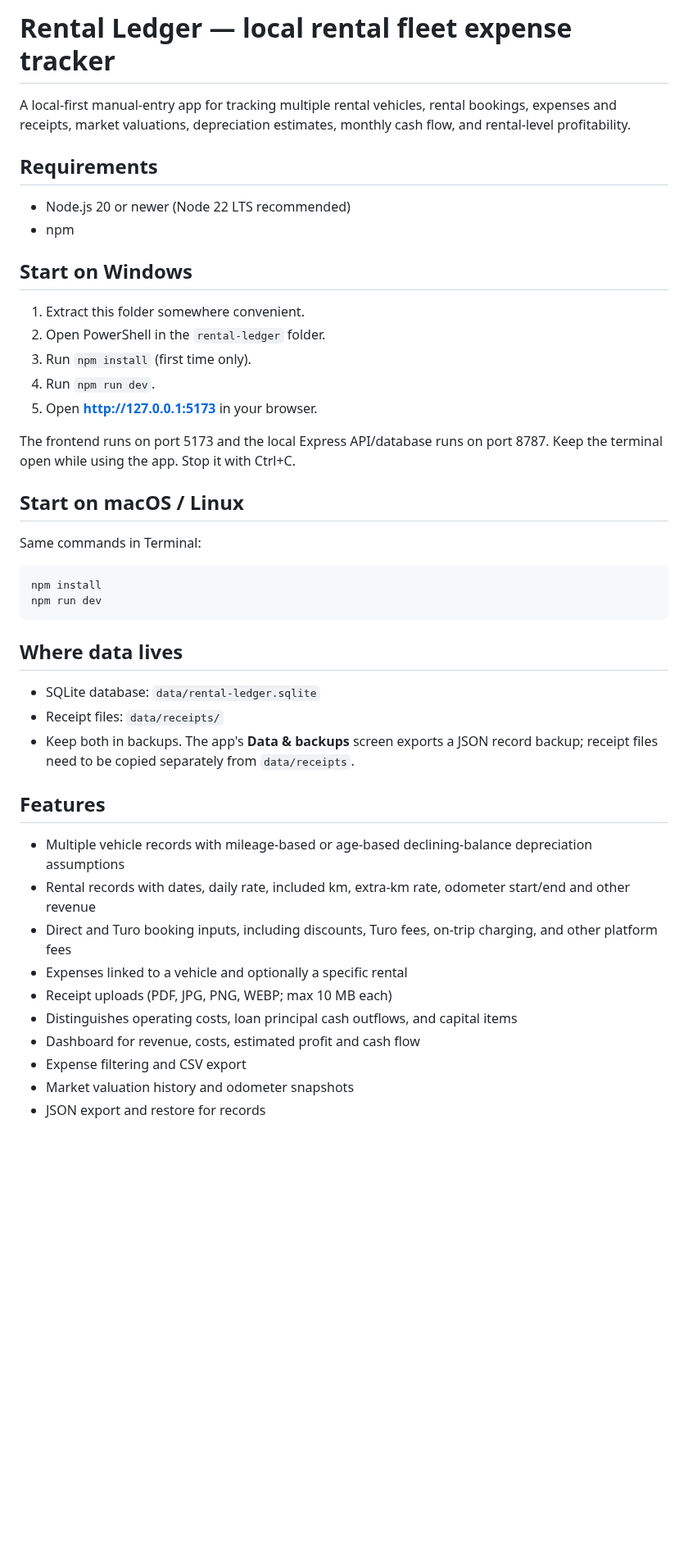
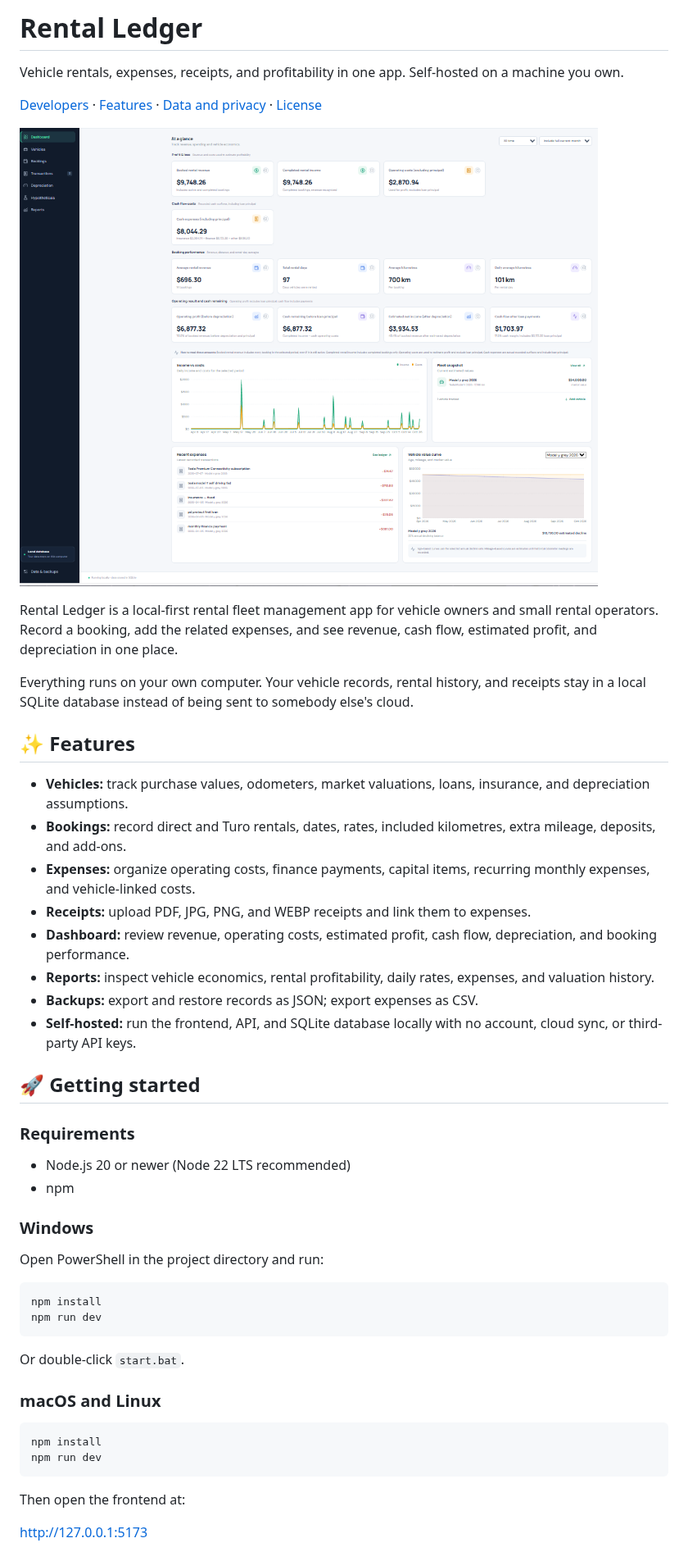
Before and after one commit to DuckyCodes/Car-Rental-Ledger, a Markdown page: README.md, the part around one of its changes. Shown at 82% size. Rendered like a GitHub page; pictures changed too: docs/images/dashboard.png (added); blank space fills up the shorter version.

Commit message:
docs: prepare repository for open source

````diff
--- a/README.md
+++ b/README.md
@@ -1,41 +1,52 @@
-# Rental Ledger — local rental fleet expense tracker
+# Rental Ledger
 
-A local-first manual-entry app for tracking multiple rental vehicles, rental bookings, expenses and receipts, market valuations, depreciation estimates, monthly cash flow, and rental-level profitability.
+Vehicle rentals, expenses, receipts, and profitability in one app. Self-hosted on a machine you own.
 
-## Requirements
+[Developers](#developers) · [Features](#features) · [Data and privacy](#data-and-privacy) · [License](#license)
+
+![Rental Ledger dashboard](docs/images/dashboard.png)
+
+Rental Ledger is a local-first rental fleet management app for vehicle owners and small rental operators. Record a booking, add the related expenses, and see revenue, cash flow, estimated profit, and depreciation in one place.
+
+Everything runs on your own computer. Your vehicle records, rental history, and receipts stay in a local SQLite database instead of being sent to somebody else's cloud.
+
+## ✨ Features
+
+- **Vehicles:** track purchase values, odometers, market valuations, loans, insurance, and depreciation assumptions.
+- **Bookings:** record direct and Turo rentals, dates, rates, included kilometres, extra mileage, deposits, and add-ons.
+- **Expenses:** organize operating costs, finance payments, capital items, recurring monthly expenses, and vehicle-linked costs.
+- **Receipts:** upload PDF, JPG, PNG, and WEBP receipts and link them to expenses.
+- **Dashboard:** review revenue, operating costs, estimated profit, cash flow, depreciation, and booking performance.
+- **Reports:** inspect vehicle economics, rental profitability, daily rates, expenses, and valuation history.
+- **Backups:** export and restore records as JSON; export expenses as CSV.
+- **Self-hosted:** run the frontend, API, and SQLite database locally with no account, cloud sync, or third-party API keys.
+
+## 🚀 Getting started
+
+### Requirements
+
 - Node.js 20 or newer (Node 22 LTS recommended)
 - npm
 
-## Start on Windows
-1. Extract this folder somewhere convenient.
-2. Open PowerShell in the `rental-ledger` folder.
-3. Run `npm install` (first time only).
-4. Run `npm run dev`.
-5. Open **http://127.0.0.1:5173** in your browser.
+### Windows
 
-The frontend runs on port 5173 and the local Express API/database runs on port 8787. Keep the terminal open while using the app. Stop it with Ctrl+C.
+Open PowerShell in the project directory and run:
 
-## Start on macOS / Linux
-Same commands in Terminal:
+```powershell
+npm install
+npm run dev
+```
+
+Or double-click `start.bat`.
+
+### macOS and Linux
+
 ```bash
 npm install
 npm run dev
 ```
 
-## Where data lives
-- SQLite database: `data/rental-ledger.sqlite`
-- Receipt files: `data/receipts/`
-- Keep both in backups. The app's **Data & backups** screen exports a JSON record backup; receipt files need to be copied separately from `data/receipts`.
+Then open the frontend at:
 
-## Features
-- Multiple vehicle records with mileage-based or age-based declining-balance depreciation assumptions
-- Rental records with dates, daily rate, included km, extra-km rate, odometer start/end and other revenue
-- Direct and Turo booking inputs, including discounts, Turo fees, on-trip charging, and other platform fees
-- Expenses linked to a vehicle and optionally a specific rental
-- Receipt uploads (PDF, JPG, PNG, WEBP; max 10 MB each)
-- Distinguishes operating costs, loan principal cash outflows, and capital items
-- Dashboard for revenue, costs, estimated profit and cash flow
-- Expense filtering and CSV export
-- Market valuation history and odometer snapshots
-- JSON export and restore for records
+<http://127.0.0.1:5173>
 
````
Also changed, not shown: other parts of README.md (+70 -18 lines), 1 other file.
